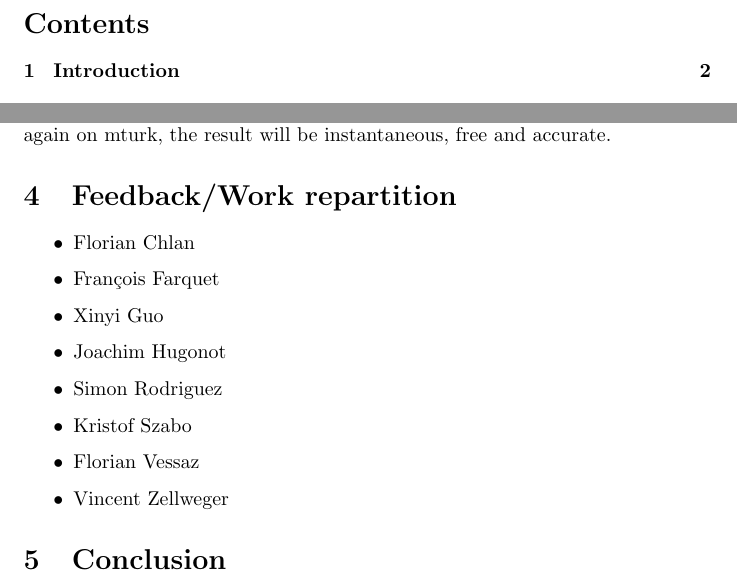
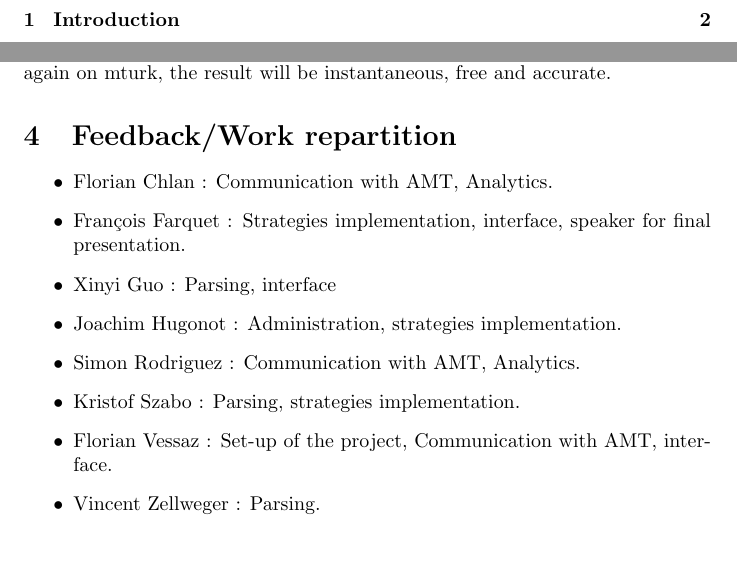
Before and after one commit to flock0/crowdsourced-queries, a LaTeX document (report/main.tex): two parts of pages 2 and 10 of 10 before the commit and two parts of pages 2 and 10 of 11 after it, joined at a grey line, cut at the place of the change, the shorter picture padded with empty space. Compiled offline with pdfLaTeX.

Commit message:
Work repartition added

```diff
--- a/report/main.tex
+++ b/report/main.tex
@@ -265,14 +265,14 @@ Possibilities of improvement for this project are countless but the following po
 Another great feature to add, but not so simple to implement, is the caching of previous results, indeed if you retrieve results from a cache, rather than asking again on mturk, the result will be instantaneous, free and accurate.
 \section{Feedback/Work repartition} % < personal feedback
 \begin{itemize}
-\item Florian Chlan
-\item François Farquet
-\item Xinyi Guo
-\item Joachim Hugonot
-\item Simon Rodriguez
-\item Kristof Szabo
-\item Florian Vessaz
-\item Vincent Zellweger
+\item Florian Chlan : Communication with AMT, Analytics.
+\item François Farquet : Strategies implementation, interface, speaker for final presentation.
+\item Xinyi Guo : Parsing, interface
+\item Joachim Hugonot : Administration, strategies implementation.
+\item Simon Rodriguez : Communication with AMT, Analytics.
+\item Kristof Szabo : Parsing, strategies implementation.
+\item Florian Vessaz : Set-up of the project, Communication with AMT, interface.
+\item Vincent Zellweger : Parsing.
 \end{itemize}
 \section{Conclusion}
 
```
